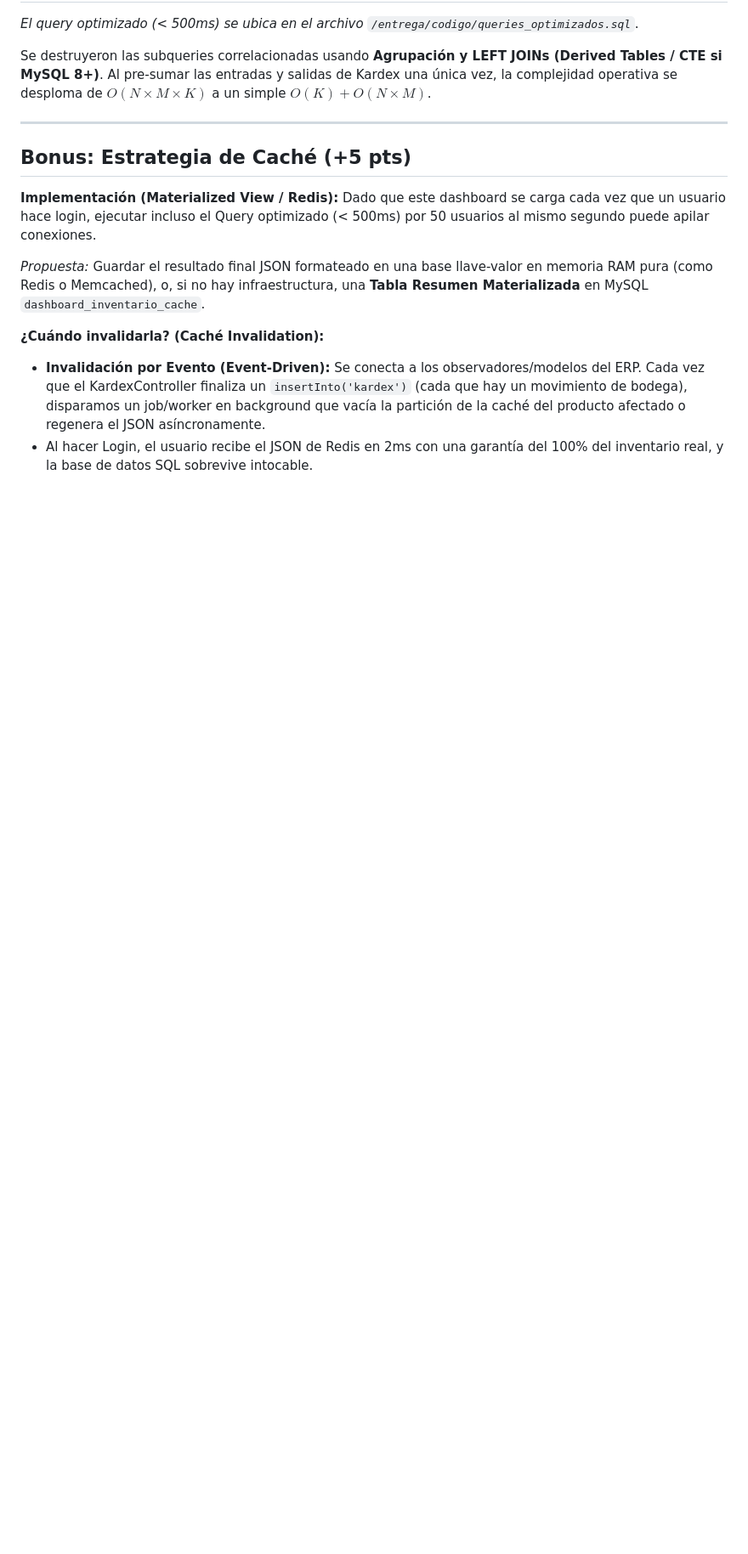
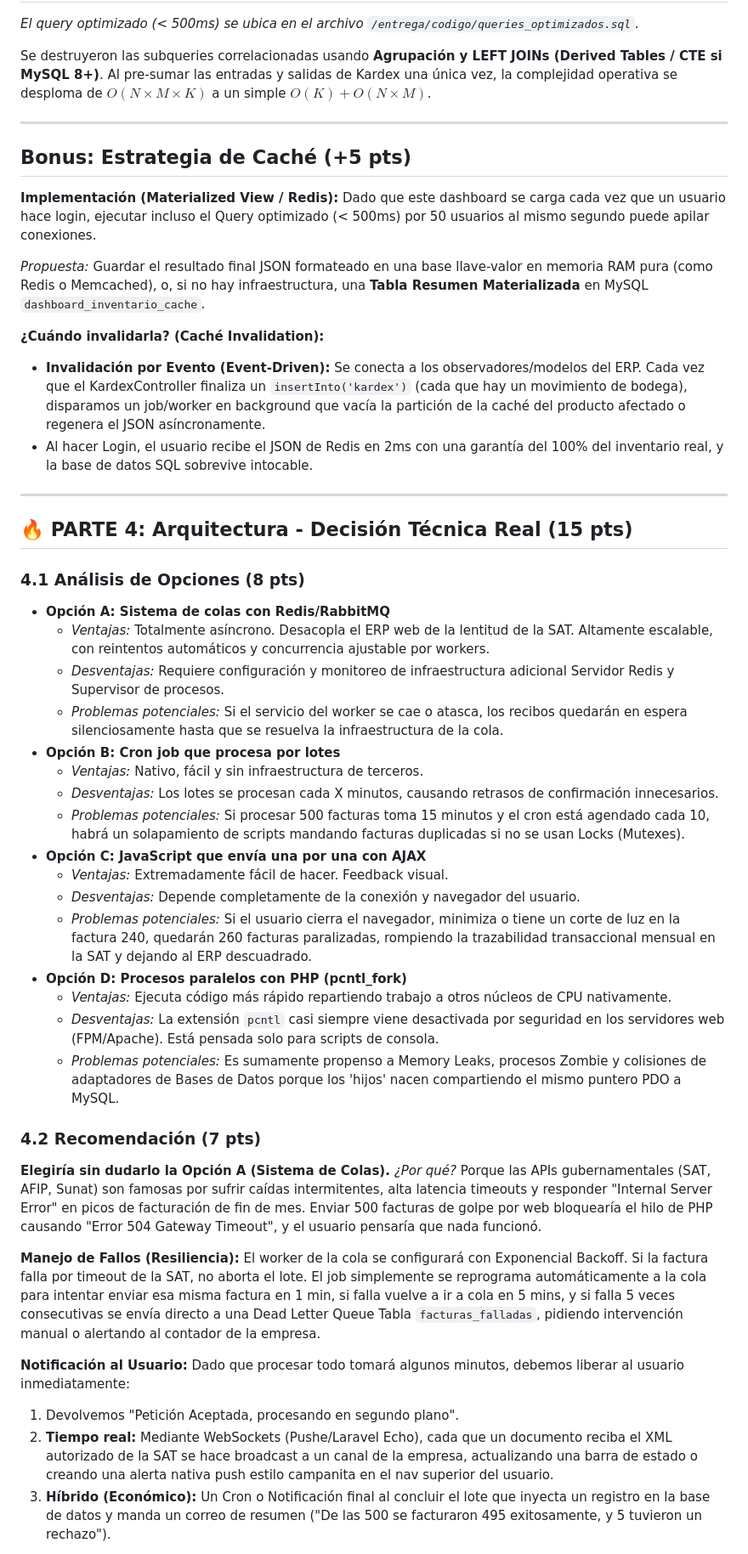
Before and after one commit to droldan2019310/DNC-PRUEBA-DAVIS-ROLDAN, a Markdown page: entrega/ANALISIS.md, the part around one of its changes. Shown at 85% size. Rendered like a GitHub page; blank space fills up the shorter version.

```diff
--- a/entrega/ANALISIS.md
+++ b/entrega/ANALISIS.md
@@ -158,3 +158,41 @@ Dado que este dashboard se carga cada vez que un usuario hace login, ejecutar in
 **¿Cuándo invalidarla? (Caché Invalidation):**
 - **Invalidación por Evento (Event-Driven):** Se conecta a los observadores/modelos del ERP. Cada vez que el KardexController finaliza un `insertInto('kardex')` (cada que hay un movimiento de bodega), disparamos un job/worker en background que vacía la partición de la caché del producto afectado o regenera el JSON asíncronamente.
 - Al hacer Login, el usuario recibe el JSON de Redis en 2ms con una garantía del 100% del inventario real, y la base de datos SQL sobrevive intocable.
+
+---
+
+## 🔥 PARTE 4: Arquitectura - Decisión Técnica Real (15 pts)
+
+### 4.1 Análisis de Opciones (8 pts)
+
+- **Opción A: Sistema de colas con Redis/RabbitMQ**
+  - *Ventajas:* Totalmente asíncrono. Desacopla el ERP web de la lentitud de la SAT. Altamente escalable, con reintentos automáticos y concurrencia ajustable por workers.
+  - *Desventajas:* Requiere configuración y monitoreo de infraestructura adicional Servidor Redis y Supervisor de procesos.
+  - *Problemas potenciales:* Si el servicio del worker se cae o atasca, los recibos quedarán en espera silenciosamente hasta que se resuelva la infraestructura de la cola.
+- **Opción B: Cron job que procesa por lotes**
+  - *Ventajas:* Nativo, fácil y sin infraestructura de terceros.
+  - *Desventajas:* Los lotes se procesan cada X minutos, causando retrasos de confirmación innecesarios.
+  - *Problemas potenciales:* Si procesar 500 facturas toma 15 minutos y el cron está agendado cada 10, habrá un solapamiento de scripts mandando facturas duplicadas si no se usan Locks (Mutexes).
+- **Opción C: JavaScript que envía una por una con AJAX**
+  - *Ventajas:* Extremadamente fácil de hacer. Feedback visual.
+  - *Desventajas:* Depende completamente de la conexión y navegador del usuario.
+  - *Problemas potenciales:* Si el usuario cierra el navegador, minimiza o tiene un corte de luz en la factura 240, quedarán 260 facturas paralizadas, rompiendo la trazabilidad transaccional mensual en la SAT y dejando al ERP descuadrado.
+- **Opción D: Procesos paralelos con PHP (pcntl_fork)**
+  - *Ventajas:* Ejecuta código más rápido repartiendo trabajo a otros núcleos de CPU nativamente.
+  - *Desventajas:* La extensión `pcntl` casi siempre viene desactivada por seguridad en los servidores web (FPM/Apache). Está pensada solo para scripts de consola.
+  - *Problemas potenciales:* Es sumamente propenso a Memory Leaks, procesos Zombie y colisiones de adaptadores de Bases de Datos porque los 'hijos' nacen compartiendo el mismo puntero PDO a MySQL.
+
+### 4.2 Recomendación (7 pts)
+
+**Elegiría sin dudarlo la Opción A (Sistema de Colas).**
+*¿Por qué?* Porque las APIs gubernamentales (SAT, AFIP, Sunat) son famosas por sufrir caídas intermitentes, alta latencia timeouts y responder "Internal Server Error" en picos de facturación de fin de mes. Enviar 500 facturas de golpe por web bloquearía el hilo de PHP causando "Error 504 Gateway Timeout", y el usuario pensaría que nada funcionó.
+
+**Manejo de Fallos (Resiliencia):**
+El worker de la cola se configurará con Exponencial Backoff. Si la factura falla por timeout de la SAT, no aborta el lote. El job simplemente se reprograma automáticamente a la cola para intentar enviar esa misma factura en 1 min, si falla vuelve a ir a cola en 5 mins, y si falla 5 veces consecutivas se envía directo a una Dead Letter Queue Tabla `facturas_falladas`, pidiendo intervención manual o alertando al contador de la empresa.
+
+**Notificación al Usuario:**
+Dado que procesar todo tomará algunos minutos, debemos liberar al usuario inmediatamente:
+1.  Devolvemos "Petición Aceptada, procesando en segundo plano".
+2.  **Tiempo real:** Mediante WebSockets (Pushe/Laravel Echo), cada que un documento reciba el XML autorizado de la SAT se hace broadcast a un canal de la empresa, actualizando una barra de estado o creando una alerta nativa push estilo campanita en el nav superior del usuario.
+3.  **Híbrido (Económico):** Un Cron o Notificación final al concluir el lote que inyecta un registro en la base de datos y manda un correo de resumen ("De las 500 se facturaron 495 exitosamente, y 5 tuvieron un rechazo").
+
```
Also changed, not shown: other parts of entrega/ANALISIS.md (+22 -0 lines).
